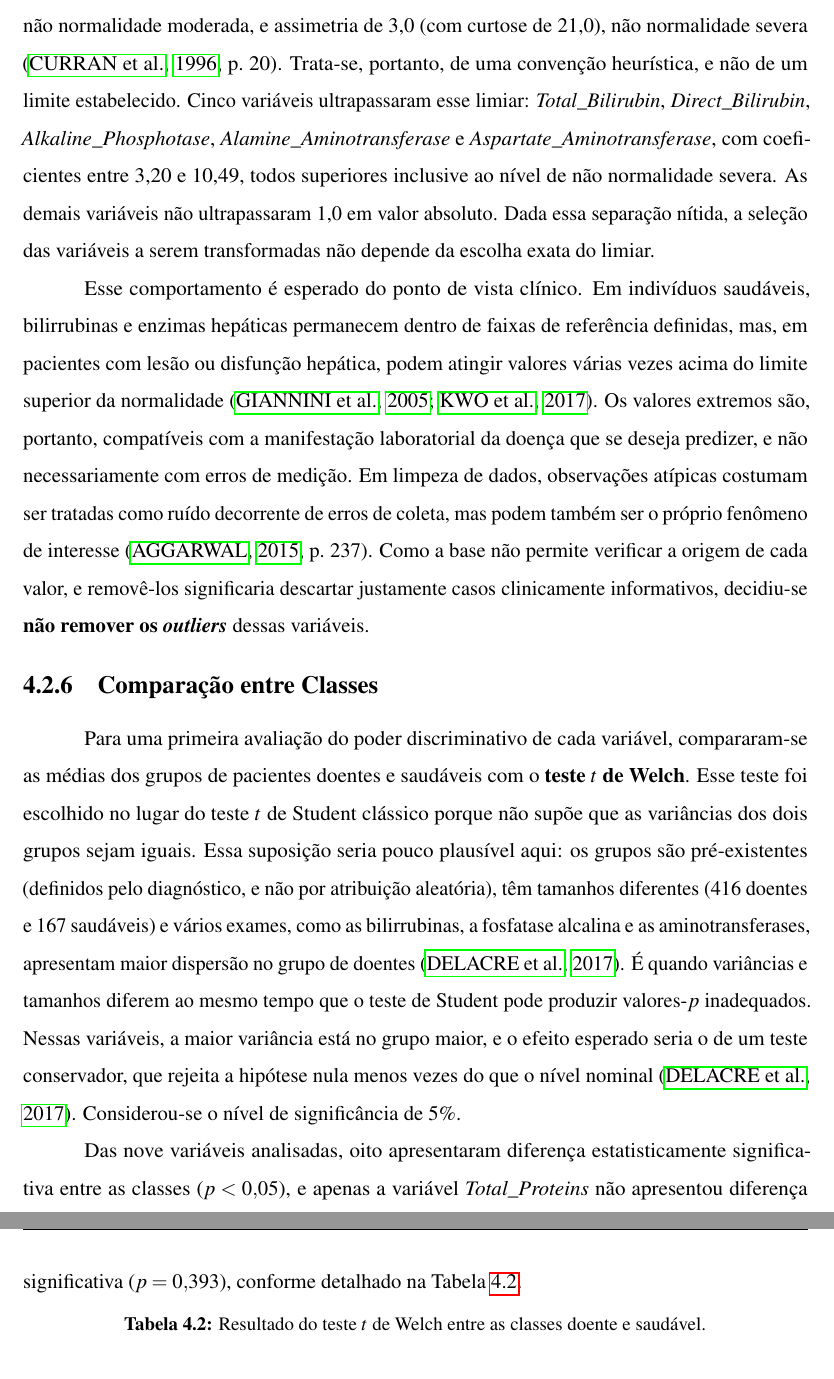
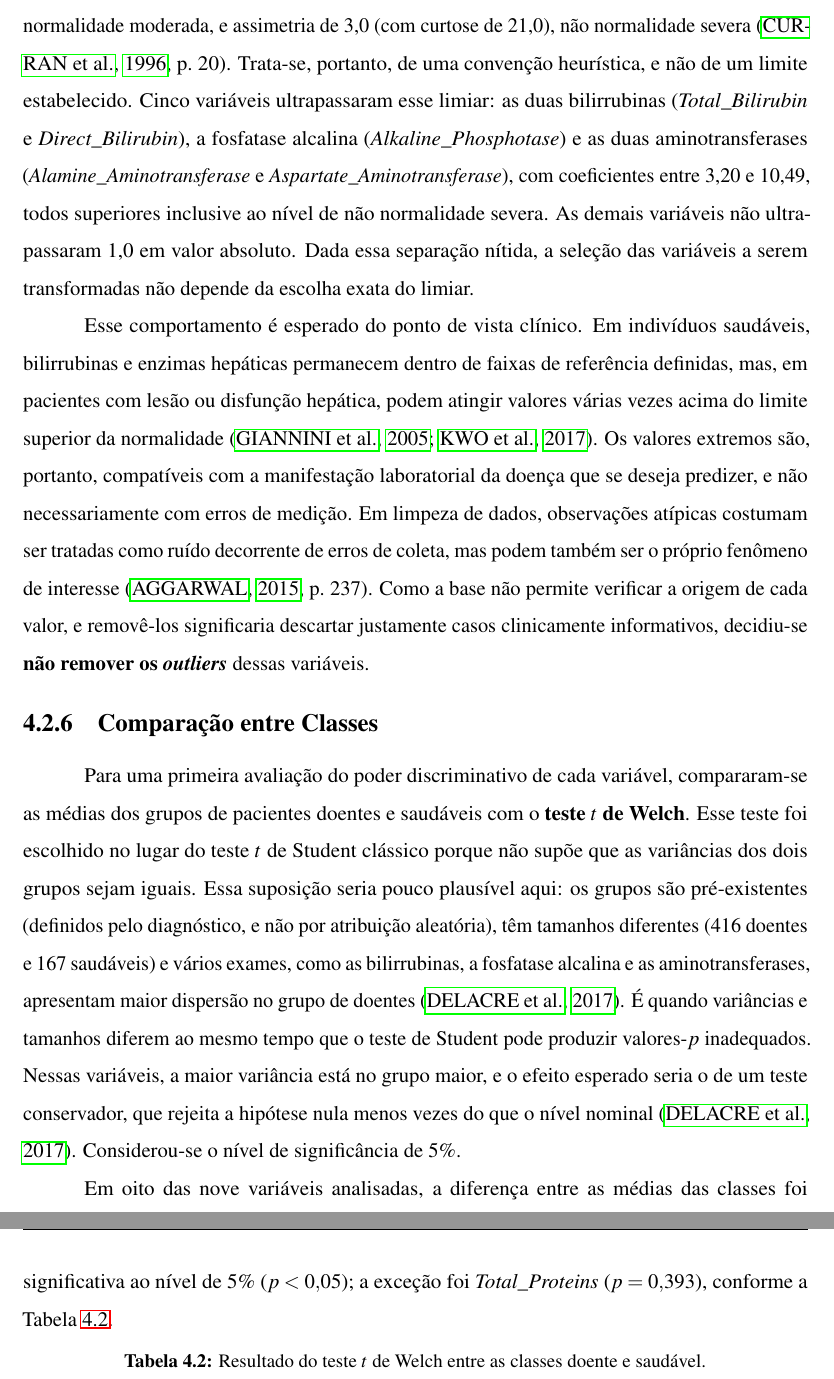
Before and after one commit to Pedro-Cesar-Rocha/tcc-ilpd-interpretabilidade, a LaTeX document (latex/monografia.tex, which reads latex/textuais/cap4-metodologia.tex): two parts of pages 31 and 32 of 68, joined at a grey line, cut so that both start at the same text. Compiled offline with pdfLaTeX; a LaTeX package or settings file that is missing is left out.

Commit message:
Refina o texto sobre significância e seleção de variáveis

```diff
--- a/latex/textuais/cap4-metodologia.tex
+++ b/latex/textuais/cap4-metodologia.tex
@@ -217,9 +217,10 @@ aproximem desses. Nesse mesmo estudo, assimetria de 2,0 (com curtose de 7,0)
 representou não normalidade moderada, e assimetria de 3,0 (com curtose de
 21,0), não normalidade severa \cite[p.~20]{curran1996robustness}. Trata-se,
 portanto, de uma convenção heurística, e não de um limite estabelecido.
-Cinco variáveis ultrapassaram esse limiar: \textit{Total\_Bilirubin},
-\textit{Direct\_Bilirubin}, \textit{Alkaline\_Phosphotase},
-\textit{Alamine\_Aminotransferase} e \textit{Aspartate\_Aminotransferase},
+Cinco variáveis ultrapassaram esse limiar: as duas bilirrubinas
+(\textit{Total\_Bilirubin} e \textit{Direct\_Bilirubin}), a fosfatase alcalina
+(\textit{Alkaline\_Phosphotase}) e as duas aminotransferases
+(\textit{Alamine\_Aminotransferase} e \textit{Aspartate\_Aminotransferase}),
 com coeficientes entre 3,20 e 10,49, todos superiores inclusive ao nível de
 não normalidade severa. As demais variáveis não ultrapassaram 1,0 em valor
 absoluto. Dada essa separação nítida, a seleção das variáveis a serem
@@ -254,10 +255,9 @@ esperado seria o de um teste conservador, que rejeita a hipótese nula menos vez
 que o nível nominal \cite{psychologists}. Considerou-se o nível de significância de
 5\%.
 
-Das nove variáveis analisadas, oito apresentaram diferença estatisticamente
-significativa entre as classes ($p < 0{,}05$), e apenas a variável
-\textit{Total\_Proteins} não apresentou diferença significativa
-($p = 0{,}393$), conforme detalhado na Tabela~\ref{tab:teste_welch}.
+Em oito das nove variáveis analisadas, a diferença entre as médias das classes foi
+significativa ao nível de 5\% ($p < 0{,}05$); a exceção foi \textit{Total\_Proteins}
+($p = 0{,}393$), conforme a Tabela~\ref{tab:teste_welch}.
 
 \begin{table}[htbp]
 \centering
```
